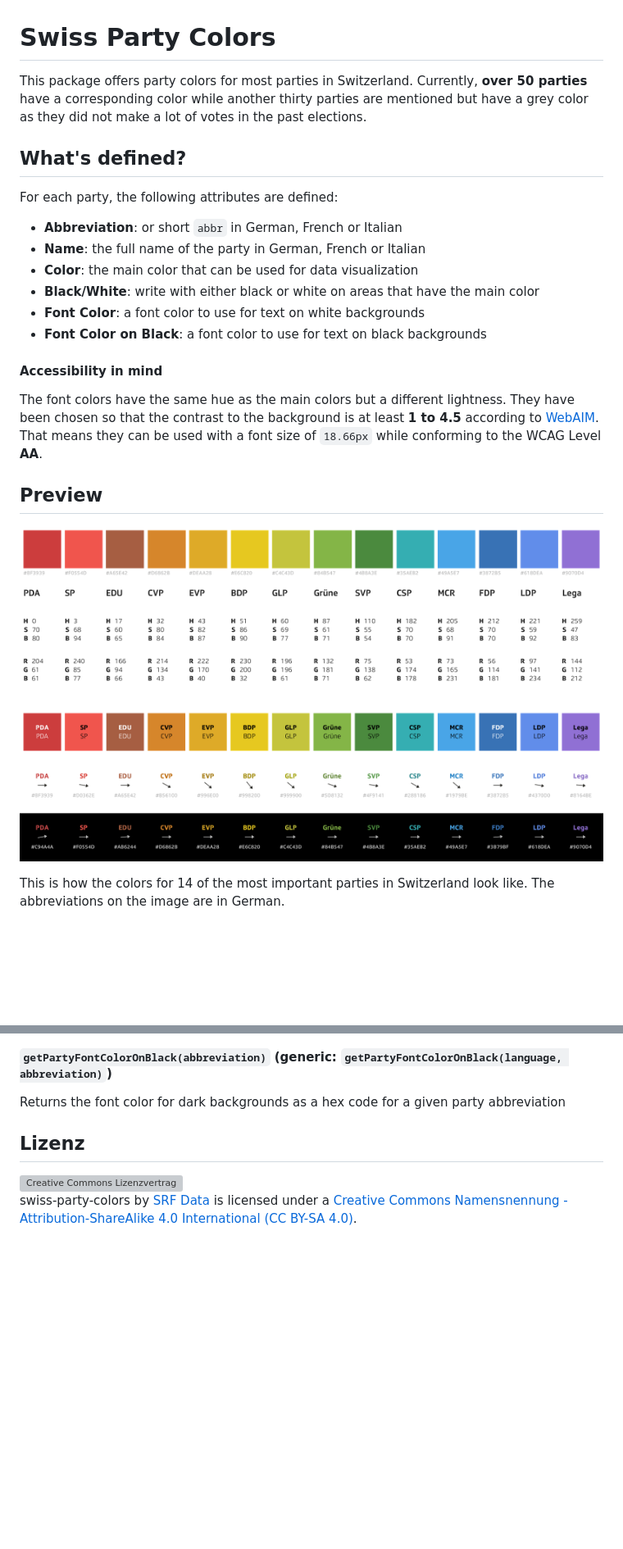
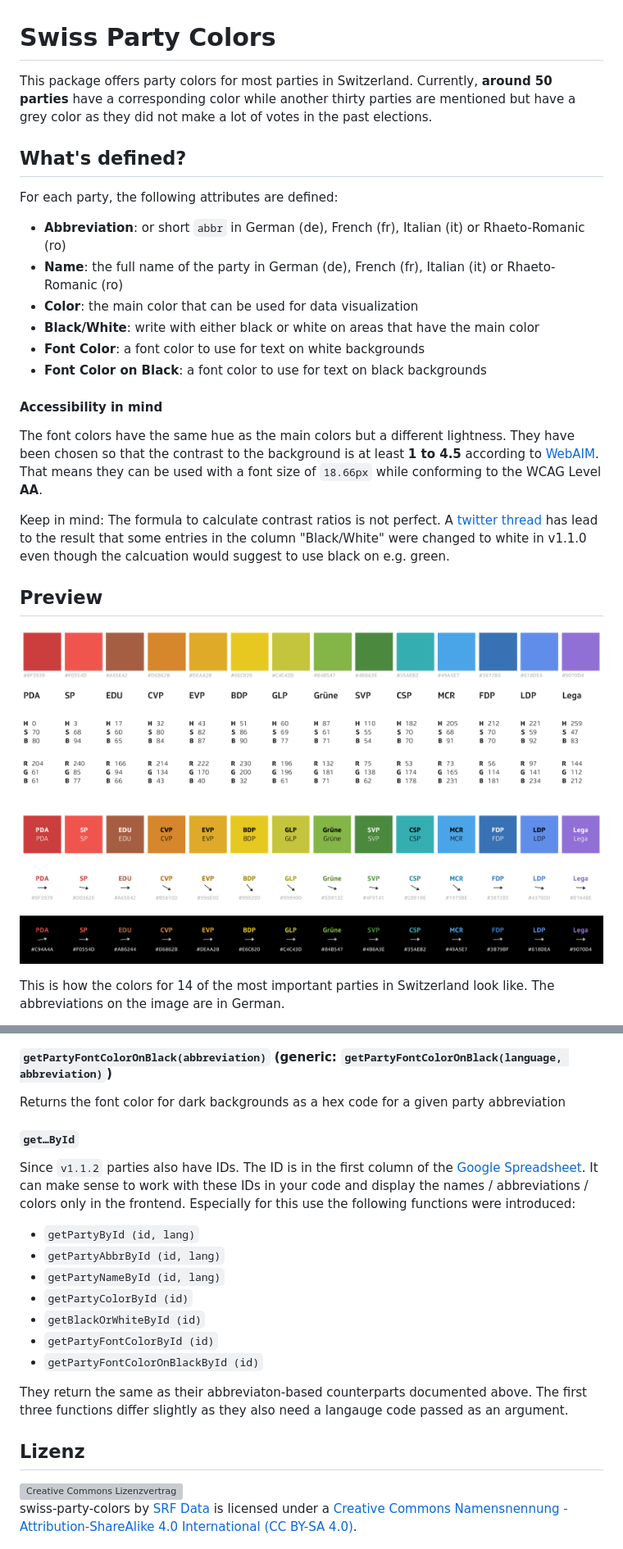
Before and after one commit to srfdata/swiss-party-colors, a Markdown page: Readme.md, 2 parts joined by grey strips. Shown: that part at 82% size. Drawn GitHub-style; pictures changed too: big_14_german.png; blank space fills up the shorter version; grey boxes are pictures that could not be loaded.

```diff
--- a/Readme.md
+++ b/Readme.md
@@ -1,14 +1,14 @@
 # Swiss Party Colors
 
-This package offers party colors for most parties in Switzerland. Currently, **over 50 parties** have a corresponding color while another thirty parties are mentioned but have a grey color as they did not make a lot of votes in the past elections.
+This package offers party colors for most parties in Switzerland. Currently, **around 50 parties** have a corresponding color while another thirty parties are mentioned but have a grey color as they did not make a lot of votes in the past elections.
 
 
 ## What's defined?
 
 For each party, the following attributes are defined:
 
-- **Abbreviation**: or short `abbr` in German, French or Italian
-- **Name**: the full name of the party in German, French or Italian
+- **Abbreviation**: or short `abbr` in German (de), French (fr), Italian (it) or Rhaeto-Romanic (ro)
+- **Name**: the full name of the party in German (de), French (fr), Italian (it) or Rhaeto-Romanic (ro)
 - **Color**: the main color that can be used for data visualization
 - **Black/White**: write with either black or white on areas that have the main color
 - **Font Color**: a font color to use for text on white backgrounds
@@ -18,6 +18,8 @@ For each party, the following attributes are defined:
 #### Accessibility in mind
 
 The font colors have the same hue as the main colors but a different lightness. They have been chosen so that the contrast to the background is at least **1 to 4.5** according to [WebAIM](https://webaim.org/resources/contrastchecker/). That means they can be used with a font size of `18.66px` while conforming to the WCAG Level **AA**.
+
+Keep in mind: The formula to calculate contrast ratios is not perfect. A [twitter thread](https://twitter.com/angelozehr/status/1141240411333308417) has lead to the result that some entries in the column "Black/White" were changed to white in v1.1.0 even though the calcuation would suggest to use black on e.g. green.
 
 
 ## Preview
@@ -98,6 +100,19 @@ Returns the font color as a hex code for a given party abbreviation
 
 Returns the font color for dark backgrounds as a hex code for a given party abbreviation
 
+#### `get…ById`
+
+Since `v1.1.2` parties also have IDs. The ID is in the first column of the [Google Spreadsheet](https://docs.google.com/spreadsheets/d/1PCD3se4Nc4ME-i391yPYyAlLdgtXoZJFoJy_6Mlf7BY). It can make sense to work with these IDs in your code and display the names / abbreviations / colors only in the frontend. Especially for this use the following functions were introduced:
+
+* `getPartyById (id, lang)`
+* `getPartyAbbrById (id, lang)`
+* `getPartyNameById (id, lang)`
+* `getPartyColorById (id)`
+* `getBlackOrWhiteById (id)`
+* `getPartyFontColorById (id)`
+* `getPartyFontColorOnBlackById (id)`
+
+They return the same as their abbreviaton-based counterparts documented above. The first three functions differ slightly as they also need a langauge code passed as an argument.
 
 ## Lizenz
 
```
